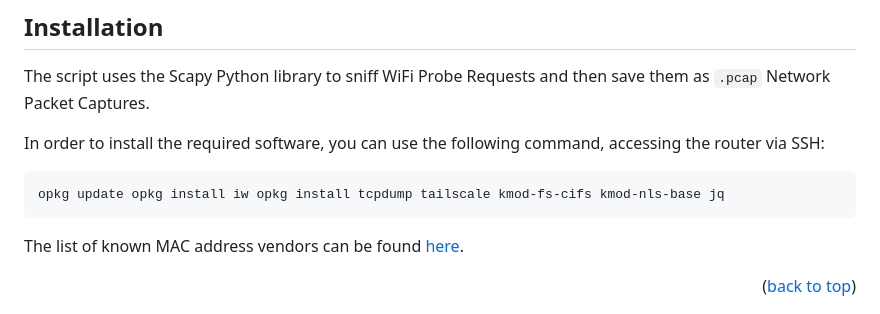
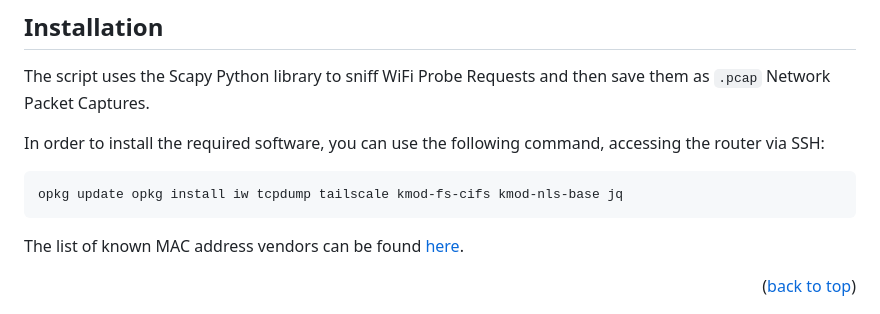
Before and after one commit to GiovanniBaccichet/openwrt-multi-sniffer, a Markdown page: README.md, the part around the change. Drawn GitHub-style.

````diff
--- a/README.md
+++ b/README.md
@@ -75,7 +75,7 @@ The script uses the Scapy Python library to sniff WiFi Probe Requests and then s
 In order to install the required software, you can use the following command, accessing the router via SSH:
 
 ```bash
-opkg update opkg install iw opkg install tcpdump tailscale kmod-fs-cifs kmod-nls-base jq
+opkg update opkg install iw tcpdump tailscale kmod-fs-cifs kmod-nls-base jq
 ```
 
 The list of known MAC address vendors can be found [here](https://gitlab.com/wireshark/wireshark/-/raw/master/manuf).
````
